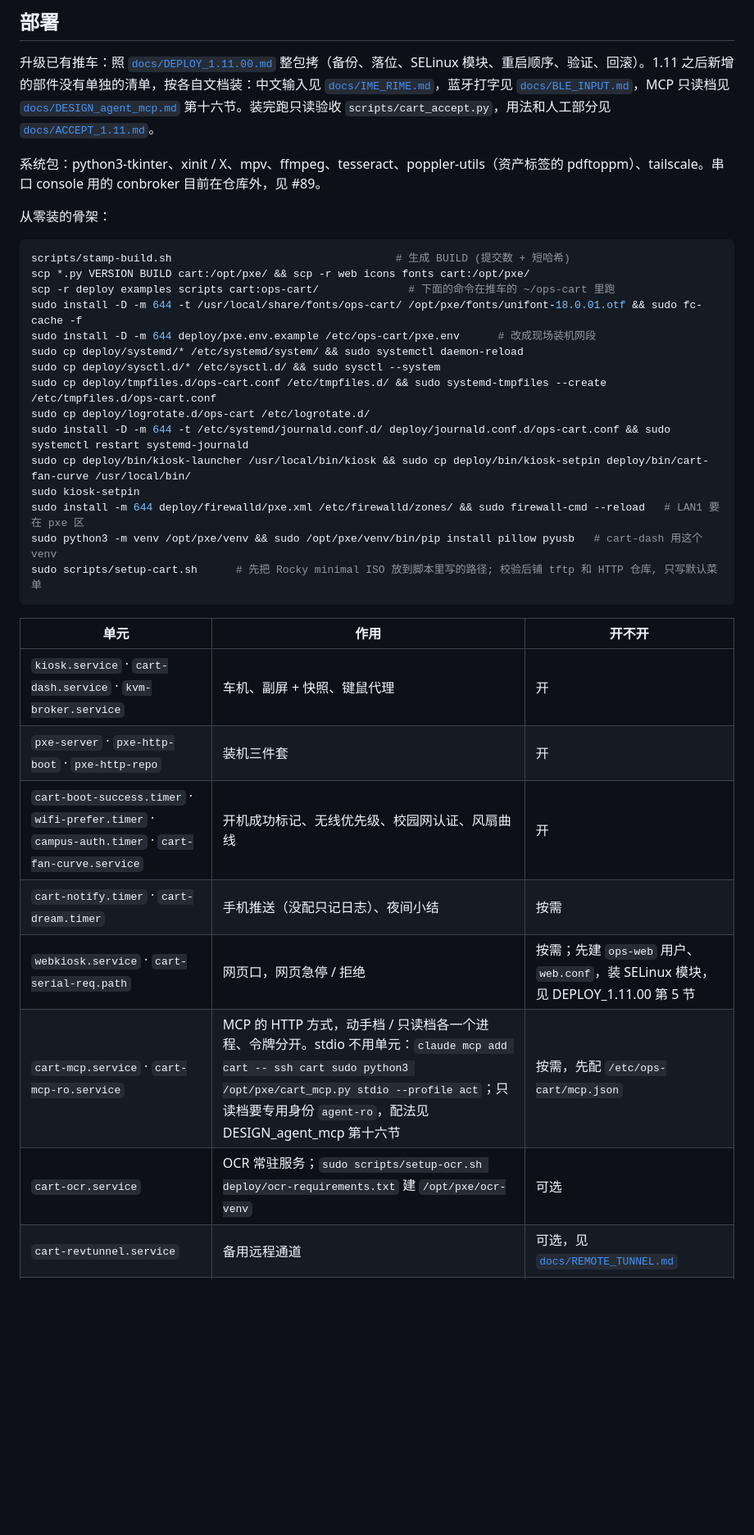
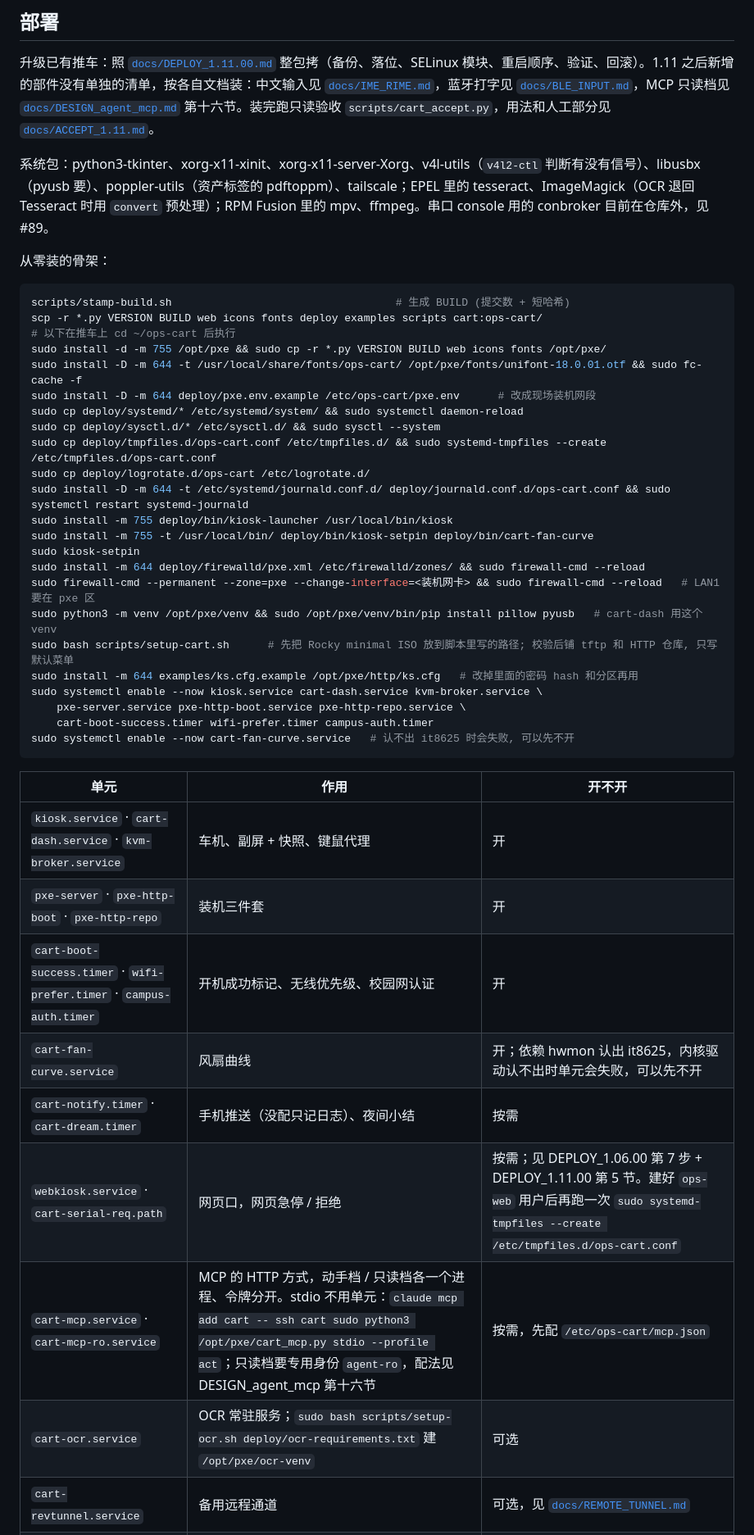
Before and after one commit to uaih3k9x/ops-cart, a Markdown page: README.md, the part around one of its changes. Shown at 82% size. Drawn GitHub-style; blank space fills up the shorter version.

Commit message:
README 第三轮: 部署骨架能在新机器上照着跑通
- 无执行位的 setup-cart / setup-ocr / smoke-kiosk 改用 bash 调; kiosk-launcher 用 install -m 755
- 先拷到 ~/ops-cart, 再 sudo 建 /opt/pxe 放进去 (新机器没有 /opt/pxe, 有也是 root 的)
- setup-cart 后放 ks.cfg (改密码和分区); 末尾 enable 单元表里标"开"的单元
- 系统包补 v4l-utils、ImageMagick、libusbx, X 写具体包名, 标明 EPEL / RPM Fusion
- LAN1 进 pxe 区给出 firewall-cmd 命令 (网卡占位); fan-curve 单列并注明认不出 it8625 会失败
- 网页口指向 DEPLOY_1.06.00 第 7 步 + 1.11.00 第 5 节, 建 ops-web 后重跑 tmpfiles

Co-Authored-By: Claude Opus 5.5 <noreply@anthropic.com>

````diff
--- a/README.md
+++ b/README.md
@@ -80,14 +80,15 @@
 
 升级已有推车：照 [`docs/DEPLOY_1.11.00.md`](docs/DEPLOY_1.11.00.md) 整包拷（备份、落位、SELinux 模块、重启顺序、验证、回滚）。1.11 之后新增的部件没有单独的清单，按各自文档装：中文输入见 [`docs/IME_RIME.md`](docs/IME_RIME.md)，蓝牙打字见 [`docs/BLE_INPUT.md`](docs/BLE_INPUT.md)，MCP 只读档见 [`docs/DESIGN_agent_mcp.md`](docs/DESIGN_agent_mcp.md) 第十六节。装完跑只读验收 `scripts/cart_accept.py`，用法和人工部分见 [`docs/ACCEPT_1.11.md`](docs/ACCEPT_1.11.md)。
 
-系统包：python3-tkinter、xinit / X、mpv、ffmpeg、tesseract、poppler-utils（资产标签的 pdftoppm）、tailscale。串口 console 用的 conbroker 目前在仓库外，见 #89。
+系统包：python3-tkinter、xorg-x11-xinit、xorg-x11-server-Xorg、v4l-utils（`v4l2-ctl` 判断有没有信号）、libusbx（pyusb 要）、poppler-utils（资产标签的 pdftoppm）、tailscale；EPEL 里的 tesseract、ImageMagick（OCR 退回 Tesseract 时用 `convert` 预处理）；RPM Fusion 里的 mpv、ffmpeg。串口 console 用的 conbroker 目前在仓库外，见 #89。
 
 从零装的骨架：
 
 ```bash
 scripts/stamp-build.sh                                   # 生成 BUILD (提交数 + 短哈希)
-scp *.py VERSION BUILD cart:/opt/pxe/ && scp -r web icons fonts cart:/opt/pxe/
-scp -r deploy examples scripts cart:ops-cart/              # 下面的命令在推车的 ~/ops-cart 里跑
+scp -r *.py VERSION BUILD web icons fonts deploy examples scripts cart:ops-cart/
+# 以下在推车上 cd ~/ops-cart 后执行
+sudo install -d -m 755 /opt/pxe && sudo cp -r *.py VERSION BUILD web icons fonts /opt/pxe/
 sudo install -D -m 644 -t /usr/local/share/fonts/ops-cart/ /opt/pxe/fonts/unifont-18.0.01.otf && sudo fc-cache -f
 sudo install -D -m 644 deploy/pxe.env.example /etc/ops-cart/pxe.env      # 改成现场装机网段
 sudo cp deploy/systemd/* /etc/systemd/system/ && sudo systemctl daemon-reload
@@ -95,22 +96,30 @@ sudo cp deploy/sysctl.d/* /etc/sysctl.d/ && sudo sysctl --system
 sudo cp deploy/tmpfiles.d/ops-cart.conf /etc/tmpfiles.d/ && sudo systemd-tmpfiles --create /etc/tmpfiles.d/ops-cart.conf
 sudo cp deploy/logrotate.d/ops-cart /etc/logrotate.d/
 sudo install -D -m 644 -t /etc/systemd/journald.conf.d/ deploy/journald.conf.d/ops-cart.conf && sudo systemctl restart systemd-journald
-sudo cp deploy/bin/kiosk-launcher /usr/local/bin/kiosk && sudo cp deploy/bin/kiosk-setpin deploy/bin/cart-fan-curve /usr/local/bin/
+sudo install -m 755 deploy/bin/kiosk-launcher /usr/local/bin/kiosk
+sudo install -m 755 -t /usr/local/bin/ deploy/bin/kiosk-setpin deploy/bin/cart-fan-curve
 sudo kiosk-setpin
-sudo install -m 644 deploy/firewalld/pxe.xml /etc/firewalld/zones/ && sudo firewall-cmd --reload   # LAN1 要在 pxe 区
+sudo install -m 644 deploy/firewalld/pxe.xml /etc/firewalld/zones/ && sudo firewall-cmd --reload
+sudo firewall-cmd --permanent --zone=pxe --change-interface=<装机网卡> && sudo firewall-cmd --reload   # LAN1 要在 pxe 区
 sudo python3 -m venv /opt/pxe/venv && sudo /opt/pxe/venv/bin/pip install pillow pyusb   # cart-dash 用这个 venv
-sudo scripts/setup-cart.sh      # 先把 Rocky minimal ISO 放到脚本里写的路径; 校验后铺 tftp 和 HTTP 仓库, 只写默认菜单
+sudo bash scripts/setup-cart.sh      # 先把 Rocky minimal ISO 放到脚本里写的路径; 校验后铺 tftp 和 HTTP 仓库, 只写默认菜单
+sudo install -m 644 examples/ks.cfg.example /opt/pxe/http/ks.cfg   # 改掉里面的密码 hash 和分区再用
+sudo systemctl enable --now kiosk.service cart-dash.service kvm-broker.service \
+    pxe-server.service pxe-http-boot.service pxe-http-repo.service \
+    cart-boot-success.timer wifi-prefer.timer campus-auth.timer
+sudo systemctl enable --now cart-fan-curve.service   # 认不出 it8625 时会失败, 可以先不开
 ```
 
 | 单元 | 作用 | 开不开 |
 |---|---|---|
 | `kiosk.service` · `cart-dash.service` · `kvm-broker.service` | 车机、副屏 + 快照、键鼠代理 | 开 |
 | `pxe-server` · `pxe-http-boot` · `pxe-http-repo` | 装机三件套 | 开 |
-| `cart-boot-success.timer` · `wifi-prefer.timer` · `campus-auth.timer` · `cart-fan-curve.service` | 开机成功标记、无线优先级、校园网认证、风扇曲线 | 开 |
+| `cart-boot-success.timer` · `wifi-prefer.timer` · `campus-auth.timer` | 开机成功标记、无线优先级、校园网认证 | 开 |
+| `cart-fan-curve.service` | 风扇曲线 | 开；依赖 hwmon 认出 it8625，内核驱动认不出时单元会失败，可以先不开 |
 | `cart-notify.timer` · `cart-dream.timer` | 手机推送（没配只记日志）、夜间小结 | 按需 |
-| `webkiosk.service` · `cart-serial-req.path` | 网页口，网页急停 / 拒绝 | 按需；先建 `ops-web` 用户、`web.conf`，装 SELinux 模块，见 DEPLOY_1.11.00 第 5 节 |
+| `webkiosk.service` · `cart-serial-req.path` | 网页口，网页急停 / 拒绝 | 按需；见 DEPLOY_1.06.00 第 7 步 + DEPLOY_1.11.00 第 5 节。建好 `ops-web` 用户后再跑一次 `sudo systemd-tmpfiles --create /etc/tmpfiles.d/ops-cart.conf` |
 | `cart-mcp.service` · `cart-mcp-ro.service` | MCP 的 HTTP 方式，动手档 / 只读档各一个进程、令牌分开。stdio 不用单元：`claude mcp add cart -- ssh cart sudo python3 /opt/pxe/cart_mcp.py stdio --profile act`；只读档要专用身份 `agent-ro`，配法见 DESIGN_agent_mcp 第十六节 | 按需，先配 `/etc/ops-cart/mcp.json` |
-| `cart-ocr.service` | OCR 常驻服务；`sudo scripts/setup-ocr.sh deploy/ocr-requirements.txt` 建 `/opt/pxe/ocr-venv` | 可选 |
+| `cart-ocr.service` | OCR 常驻服务；`sudo bash scripts/setup-ocr.sh deploy/ocr-requirements.txt` 建 `/opt/pxe/ocr-venv` | 可选 |
 | `cart-revtunnel.service` | 备用远程通道 | 可选，见 [`docs/REMOTE_TUNNEL.md`](docs/REMOTE_TUNNEL.md) |
 | `cart-ble-input.service` | 蓝牙隔空打字 | 可选，默认不开，见 [`docs/BLE_INPUT.md`](docs/BLE_INPUT.md) |
 
````
Also changed, not shown: other parts of README.md (+1 -1 lines).
